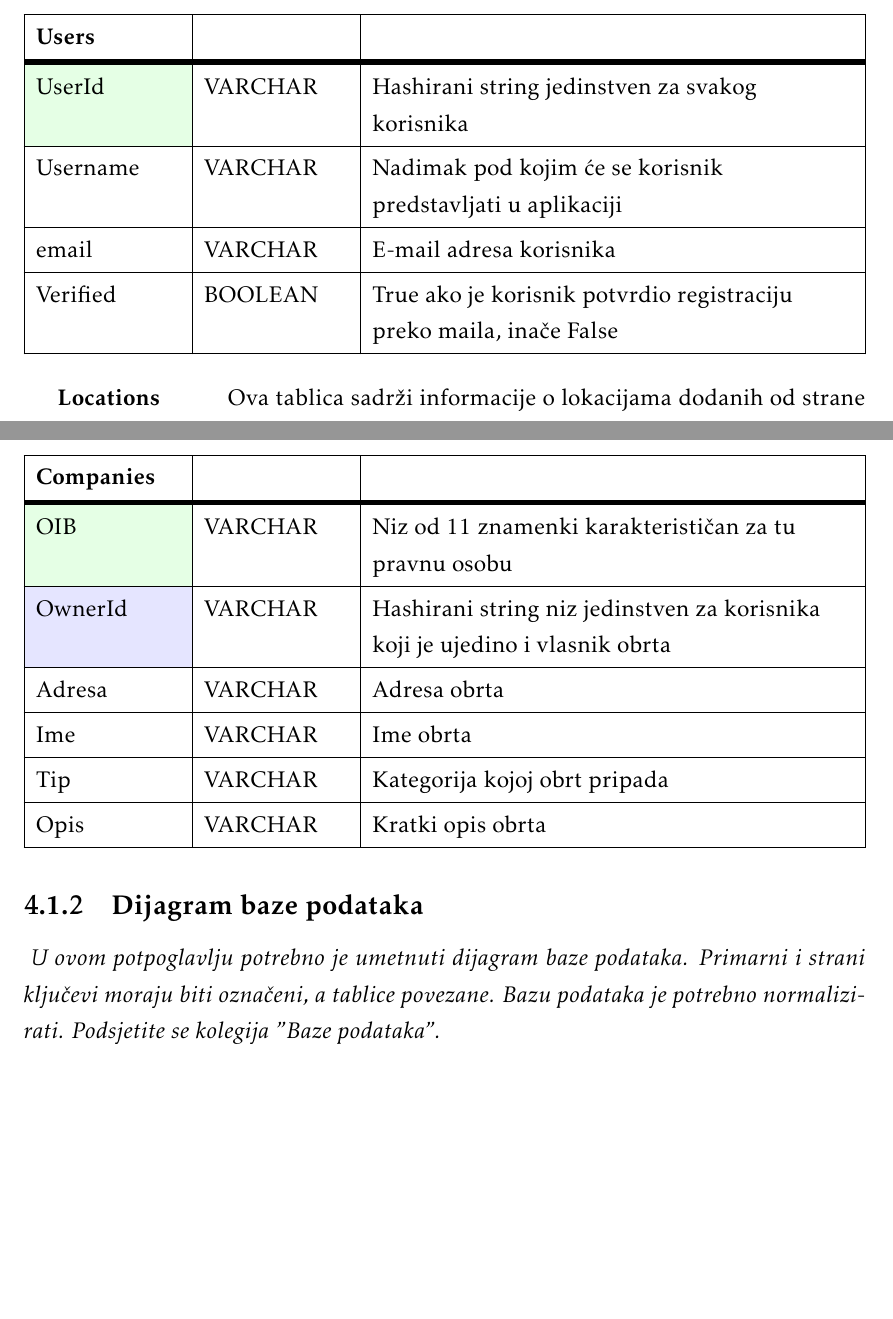
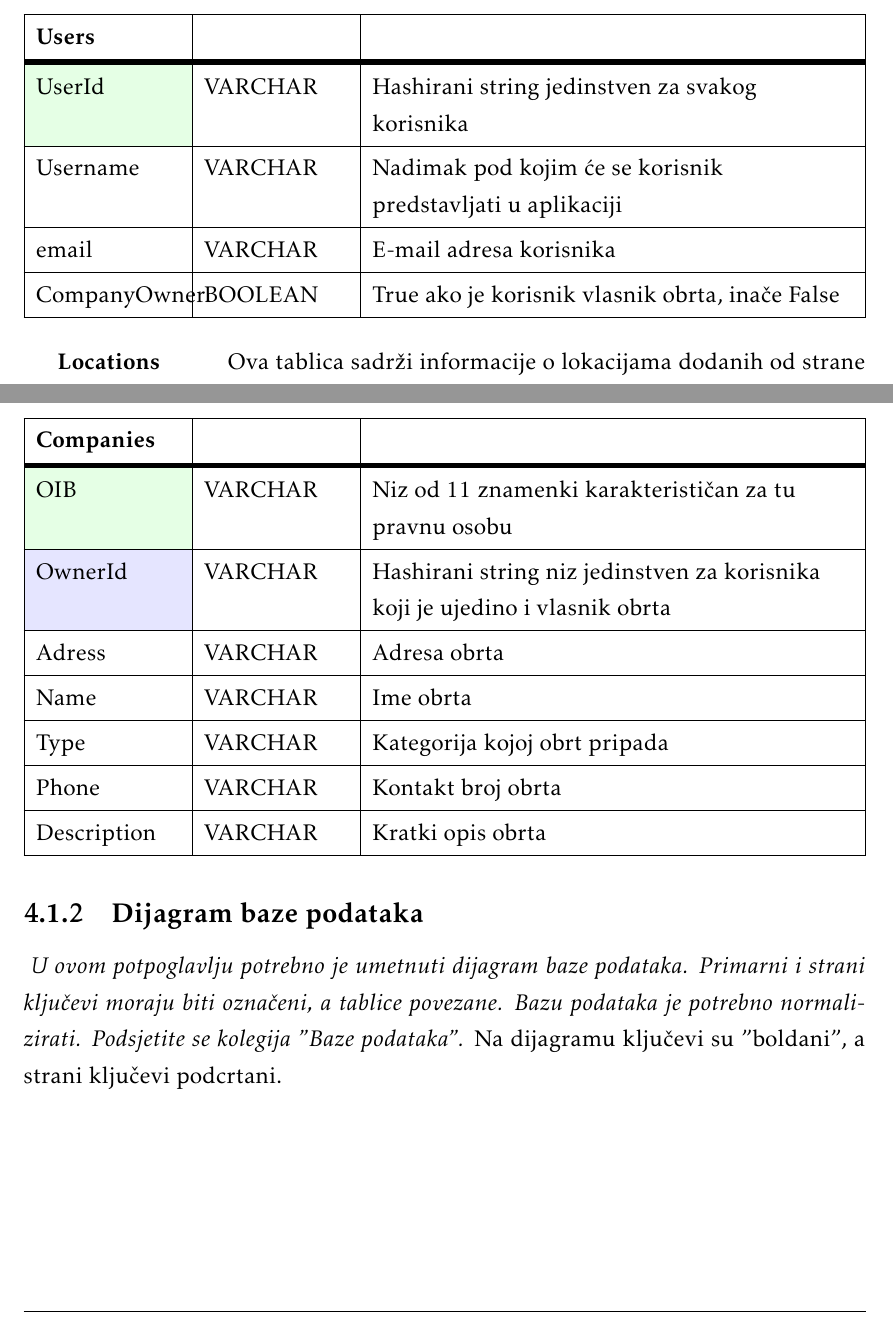
Before and after one commit to bmedvedec/DogFriendly, a LaTeX document (dokumentacija/PROGI_ProjektnaDokumentacija.tex, which reads dokumentacija/Arhitektura.tex): two parts of pages 25 and 26 of 42, joined at a grey line, cut so that both start at the same text, the shorter picture padded with empty space. Compiled offline with pdfLaTeX.

Commit message:
Ispravak tablica koje opisuju bazu

```diff
--- a/dokumentacija/Arhitektura.tex
+++ b/dokumentacija/Arhitektura.tex
@@ -76,7 +76,7 @@ MVC koncept sastoji se od:
 					\SetCell{LightGreen}UserId & VARCHAR	&  	Hashirani string jedinstven za svakog korisnika  	\\ \hline
 					Username	& VARCHAR & Nadimak pod kojim će se korisnik predstavljati u aplikaciji  	\\ \hline
 					email & VARCHAR &  E-mail adresa korisnika \\ \hline
-					Verified & BOOLEAN	&  True ako je korisnik potvrdio registraciju preko maila, inače False		\\ \hline
+					CompanyOwner & BOOLEAN	&  True ako je korisnik vlasnik obrta, inače False		\\ \hline
 				\end{longtblr}
                 \textbf{Locations} \hspace{1cm} Ova tablica sadrži informacije o lokacijama dodanih od strane korisnika. Sadrži atribute: Ime lokacije, id korisnika koji je dodao lokaciju, status prikladnosti i koordinate. U vezi  \textit{Many-to-One} je s tablicom Users.
                 \begin{longtblr}[
@@ -105,10 +105,11 @@ MVC koncept sastoji se od:
 					\hline {\textbf{Companies}}	 \\ \hline[3pt]
 					\SetCell{LightGreen}OIB & VARCHAR	&  Niz od 11 znamenki karakterističan za tu pravnu osobu  	\\ \hline
 					\SetCell{LightBlue} OwnerId	& VARCHAR &  Hashirani string niz jedinstven za korisnika koji je ujedino i vlasnik obrta 	\\ \hline
-					Adresa & VARCHAR	&  Adresa obrta	\\ \hline
-                    Ime & VARCHAR &  Ime obrta \\ \hline
-                    Tip & VARCHAR &  Kategorija kojoj obrt pripada \\ \hline
-                    Opis & VARCHAR &  Kratki opis obrta \\ \hline
+					Adress & VARCHAR	&  Adresa obrta	\\ \hline
+                    Name & VARCHAR &  Ime obrta \\ \hline
+                    Type & VARCHAR &  Kategorija kojoj obrt pripada \\ \hline
+                    Phone & VARCHAR &  Kontakt broj obrta\\ \hline
+					Description & VARCHAR &  Kratki opis obrta \\ \hline
 				\end{longtblr}
 
 
@@ -118,6 +119,7 @@ MVC koncept sastoji se od:
 			\subsection{Dijagram baze podataka}
 				\textit{ U ovom potpoglavlju potrebno je umetnuti dijagram baze podataka. Primarni i strani ključevi moraju biti označeni, a tablice povezane. Bazu podataka je potrebno normalizirati. Podsjetite se kolegija "Baze podataka".}
                 %oznaci kljuceve
+				Na dijagramu ključevi su "boldani", a strani ključevi podcrtani.
                 \begin{figure}[H]
 			\includegraphics[scale=1.2]{slike/Baza.png}
 			\centering
```
